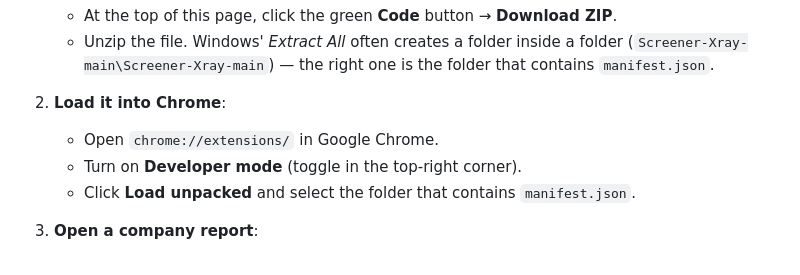
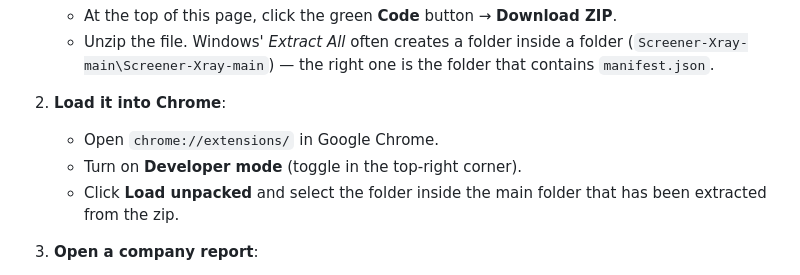
Before and after one commit to KaustubhBarve/Screener-Xray, a Markdown page: README.md, the part around the change. Drawn GitHub-style.

Commit message:
Update README.md
Instructions

```diff
--- a/README.md
+++ b/README.md
@@ -83,7 +83,7 @@ Screener X-Ray is not on the Chrome Web Store. You install it straight from this
 2. **Load it into Chrome**:
    - Open `chrome://extensions/` in Google Chrome.
    - Turn on **Developer mode** (toggle in the top-right corner).
-   - Click **Load unpacked** and select the folder that contains `manifest.json`.
+   - Click **Load unpacked** and select the folder inside the main folder that has been extracted from the zip.
 
 3. **Open a company report**:
    - Visit any consolidated company page on screener.in (e.g., `https://www.screener.in/company/ASIANPAINT/consolidated/`).
```
